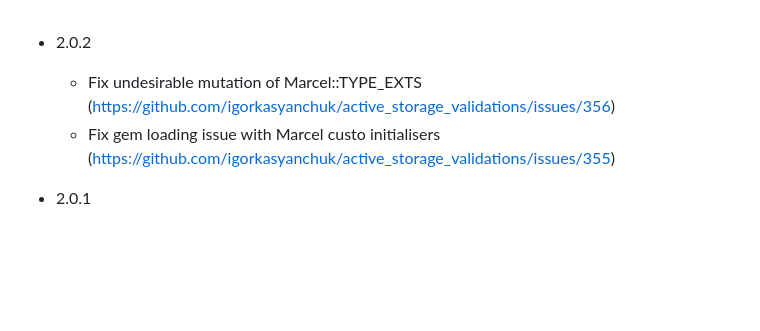
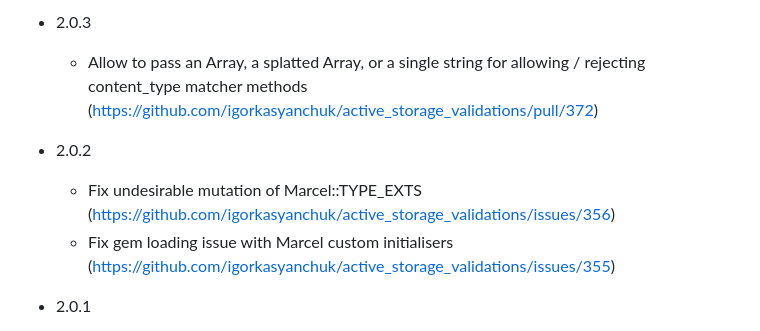
Before and after one commit to igorkasyanchuk/active_storage_validations, a Markdown page: CHANGES.md, the part around the change. GitHub-like rendering; blank space fills up the shorter version.

```diff
--- a/CHANGES.md
+++ b/CHANGES.md
@@ -1,6 +1,9 @@
+- 2.0.3
+  - Allow to pass an Array, a splatted Array, or a single string for allowing / rejecting content_type matcher methods (https://github.com/igorkasyanchuk/active_storage_validations/pull/372)
+
 - 2.0.2
   - Fix undesirable mutation of Marcel::TYPE_EXTS (https://github.com/igorkasyanchuk/active_storage_validations/issues/356)
-  - Fix gem loading issue with Marcel custo initialisers (https://github.com/igorkasyanchuk/active_storage_validations/issues/355)
+  - Fix gem loading issue with Marcel custom initialisers (https://github.com/igorkasyanchuk/active_storage_validations/issues/355)
 
 - 2.0.1
   - Fix for invalid content type validation ([PR #347](https://github.com/igorkasyanchuk/active_storage_validations/pull/347))
```
